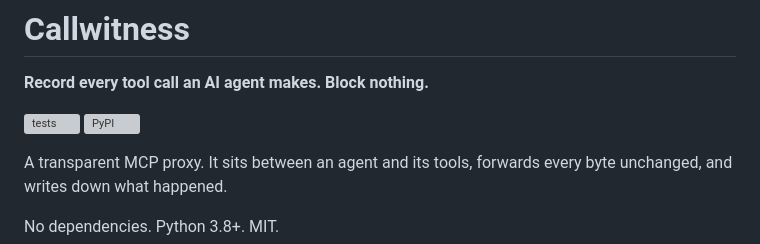
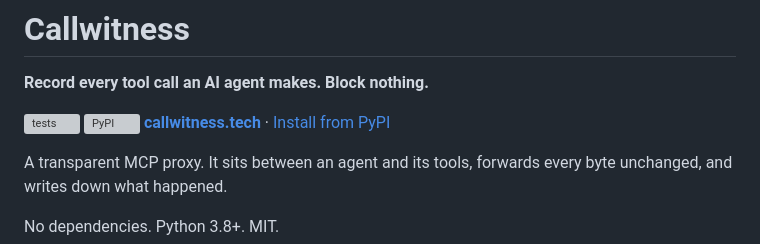
Before and after one commit to AditiChaudharyy14/callwitness, a Markdown page: README.md, the part around the change. GitHub-like rendering; grey boxes are pictures that could not be loaded.

```diff
--- a/README.md
+++ b/README.md
@@ -4,6 +4,7 @@
 
 [![tests](https://github.com/AditiChaudharyy14/callwitness/actions/workflows/tests.yml/badge.svg)](https://github.com/AditiChaudharyy14/callwitness/actions/workflows/tests.yml)
 [![PyPI](https://img.shields.io/pypi/v/callwitness)](https://pypi.org/project/callwitness/)
+**[callwitness.tech](https://callwitness.tech)** · [Install from PyPI](https://pypi.org/project/callwitness/)
 
 A transparent MCP proxy. It sits between an agent and its tools, forwards every
 byte unchanged, and writes down what happened.
```
